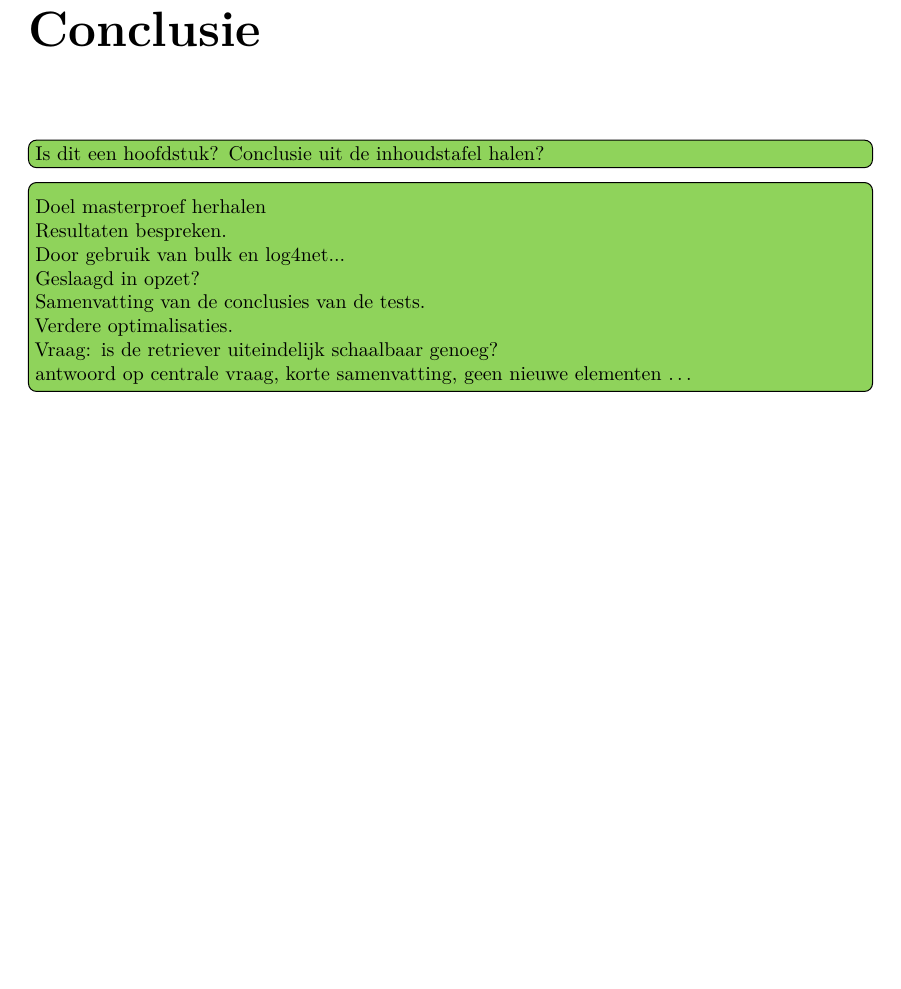
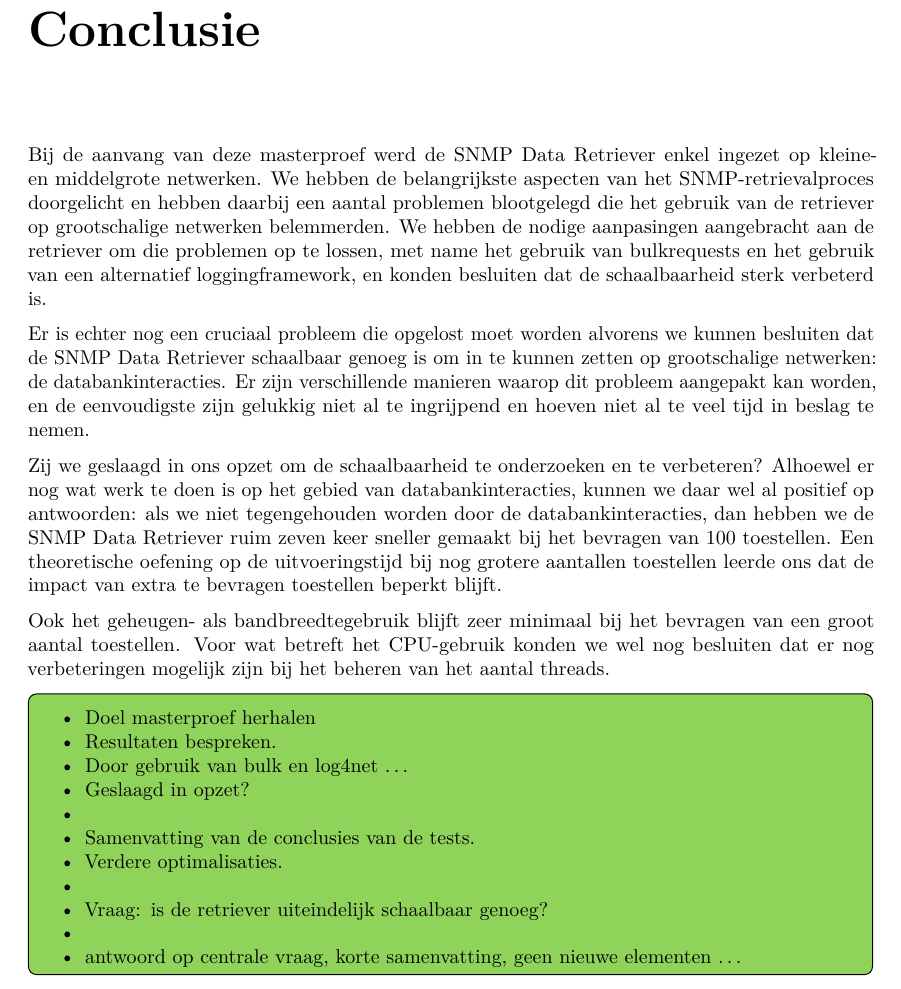
Before and after one commit to daanvolcke/Thesis, a LaTeX document (scriptie.tex, which reads chapters/conclusie.tex): part of page 75 of 78, cut so that both start at the same text, the shorter picture padded with empty space. Compiled offline with pdfLaTeX.

Commit message:
Conclusie geschreven.

```diff
--- a/chapters/conclusie.tex
+++ b/chapters/conclusie.tex
@@ -1,23 +1,40 @@
 \chapter*{Conclusie}
 \addcontentsline{toc}{chapter}{Conclusie}
 
+Bij de aanvang van deze masterproef werd de \nwmretriever{} enkel ingezet op kleine- en middelgrote netwerken.
+We hebben de belangrijkste aspecten van het SNMP-retrievalproces doorgelicht en hebben daarbij een aantal problemen blootgelegd die
+het gebruik van de retriever op grootschalige netwerken belemmerden.
+We hebben de nodige aanpasingen aangebracht aan de retriever om die problemen op te lossen,
+met name het gebruik van bulkrequests en het gebruik van een alternatief loggingframework,
+en konden besluiten dat de schaalbaarheid sterk verbeterd is.
+
+Er is echter nog een cruciaal probleem die opgelost moet worden alvorens we kunnen besluiten dat de \nwmretriever{} schaalbaar genoeg is om in te kunnen zetten op grootschalige netwerken: de databankinteracties.
+Er zijn verschillende manieren waarop dit probleem aangepakt kan worden,
+en de eenvoudigste zijn gelukkig niet al te ingrijpend en hoeven niet al te veel tijd in beslag te nemen.
+
+Zij we geslaagd in ons opzet om de schaalbaarheid te onderzoeken en te verbeteren?
+Alhoewel er nog wat werk te doen is op het gebied van databankinteracties, kunnen we daar wel al positief op antwoorden:
+als we niet tegengehouden worden door de databankinteracties, dan hebben we de \nwmretriever{} ruim zeven keer sneller gemaakt bij het bevragen van 100 toestellen.
+Een theoretische oefening op de uitvoeringstijd bij nog grotere aantallen toestellen leerde ons dat de impact van extra te bevragen toestellen beperkt blijft.
+
+Ook het geheugen- als bandbreedtegebruik blijft zeer minimaal bij het bevragen van een groot aantal toestellen.
+Voor wat betreft het CPU-gebruik konden we wel nog besluiten dat er nog verbeteringen mogelijk zijn bij het beheren van het aantal threads.
 
 
+\todo[inline,caption={}]{
 
-\todo[inline]{Is dit een hoofdstuk? Conclusie uit de inhoudstafel halen?}
-
-\todo[inline]{
-
-	Doel masterproef herhalen \\
-	Resultaten bespreken. \\
-	Door gebruik van bulk en log4net... \\
-	Geslaagd in opzet? \\
-
-	Samenvatting van de conclusies van de tests. \\
-	Verdere optimalisaties. \\
-
-	Vraag: is de retriever uiteindelijk schaalbaar genoeg? \\
-
-	antwoord op centrale vraag, korte samenvatting, geen nieuwe elementen \ldots
+\begin{itemize}
+	\item Doel masterproef herhalen
+	\item Resultaten bespreken.
+	\item Door gebruik van bulk en log4net \ldots
+	\item Geslaagd in opzet?
+	\item
+	\item Samenvatting van de conclusies van de tests.
+	\item Verdere optimalisaties.
+	\item
+	\item Vraag: is de retriever uiteindelijk schaalbaar genoeg?
+	\item
+	\item antwoord op centrale vraag, korte samenvatting, geen nieuwe elementen \ldots
+\end{itemize}
 
 }
```
